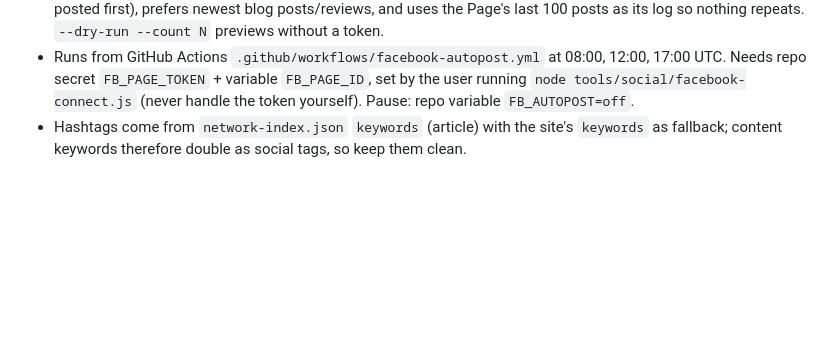
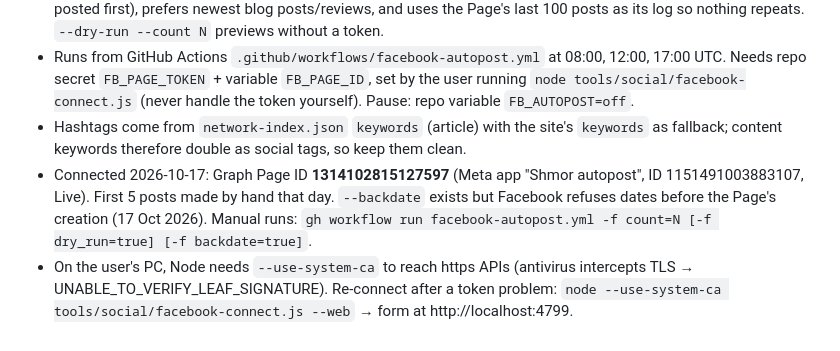
Before and after one commit to Shmorai/shmor-ai, a Markdown page: CLAUDE.md, the part around the change. Rendered like a GitHub page; blank space fills up the shorter version.

Commit message:
Notes: Facebook connection details
Co-Authored-By: Claude Opus 5.5 <noreply@anthropic.com>

```diff
--- a/CLAUDE.md
+++ b/CLAUDE.md
@@ -57,3 +57,5 @@ node tools/test-network.js          # crawl & check EVERY site (pages, SEO tags,
 - `tools/social/facebook-autopost.js` posts the next network article (title + description + link with UTM + 2–5 hashtags from the page's own `keywords`, plus the site brand tag and #ShmorAI). It rotates sites (least recently posted first), prefers newest blog posts/reviews, and uses the Page's last 100 posts as its log so nothing repeats. `--dry-run --count N` previews without a token.
 - Runs from GitHub Actions `.github/workflows/facebook-autopost.yml` at 08:00, 12:00, 17:00 UTC. Needs repo secret `FB_PAGE_TOKEN` + variable `FB_PAGE_ID`, set by the user running `node tools/social/facebook-connect.js` (never handle the token yourself). Pause: repo variable `FB_AUTOPOST=off`.
 - Hashtags come from `network-index.json` `keywords` (article) with the site's `keywords` as fallback; content keywords therefore double as social tags, so keep them clean.
+- Connected 2026-10-17: Graph Page ID **1314102815127597** (Meta app "Shmor autopost", ID 1151491003883107, Live). First 5 posts made by hand that day. `--backdate` exists but Facebook refuses dates before the Page's creation (17 Oct 2026). Manual runs: `gh workflow run facebook-autopost.yml -f count=N [-f dry_run=true] [-f backdate=true]`.
+- On the user's PC, Node needs `--use-system-ca` to reach https APIs (antivirus intercepts TLS → UNABLE_TO_VERIFY_LEAF_SIGNATURE). Re-connect after a token problem: `node --use-system-ca tools/social/facebook-connect.js --web` → form at http://localhost:4799.
```
